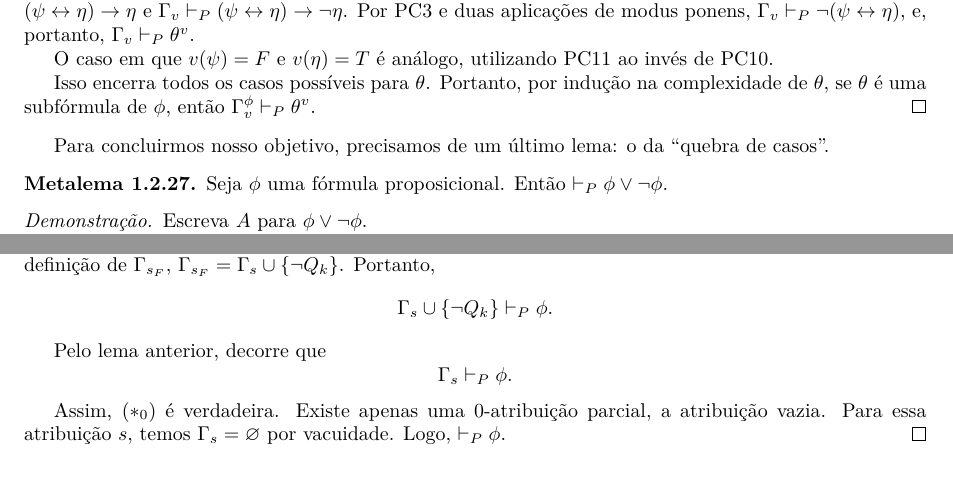
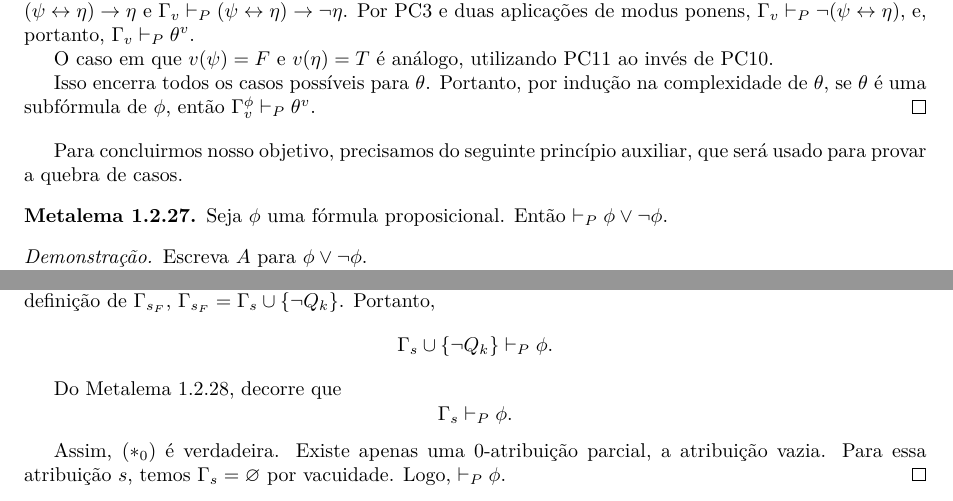
Before and after one commit to vo-rodrigues/settheory, a LaTeX thesis (main.tex, which reads mainmatter/chap1/chap1-propositional.tex): two parts of pages 25 and 27 of 153, joined at a grey line, cut so that both start at the same text. Compiled offline with pdfLaTeX; TikZ figures are drawn from their code, not taken from saved files.

Commit message:
Melhorias incrementais e indexação.

```diff
--- a/mainmatter/chap1/chap1-propositional.tex
+++ b/mainmatter/chap1/chap1-propositional.tex
@@ -903,7 +903,7 @@ O próximo passo, mais complexo, é mostrar que toda tautologia é um teorema da
     Portanto, por indução na complexidade de $\theta$, se $\theta$ é uma subfórmula de $\phi$, então $\Gamma_v^\phi\vdash_P \theta^v$.
 \end{proof}
 
-Para concluirmos nosso objetivo, precisamos de um último lema: o da ``quebra de casos''.
+Para concluirmos nosso objetivo, precisamos do seguinte princípio auxiliar, que será usado para provar a quebra de casos.
 
 \begin{metalemma}\label{mlem:terceiroExcluidoProposicional}
     Seja $\phi$ uma fórmula proposicional.
@@ -1045,7 +1045,7 @@ Para concluirmos nosso objetivo, precisamos de um último lema: o da ``quebra de
         \Gamma_s\cup\{\neg Q_k\}\vdash_P \phi.
     \]
 
-    Pelo lema anterior, decorre que
+    Do Metalema~\ref{mlem:quebraDeCasosProposicional}, decorre que
     \[
         \Gamma_s\vdash_P \phi.
     \]
```
Also changed, not shown: mainmatter/chap1/chap1-propositional.tex (2 more changed lines).
